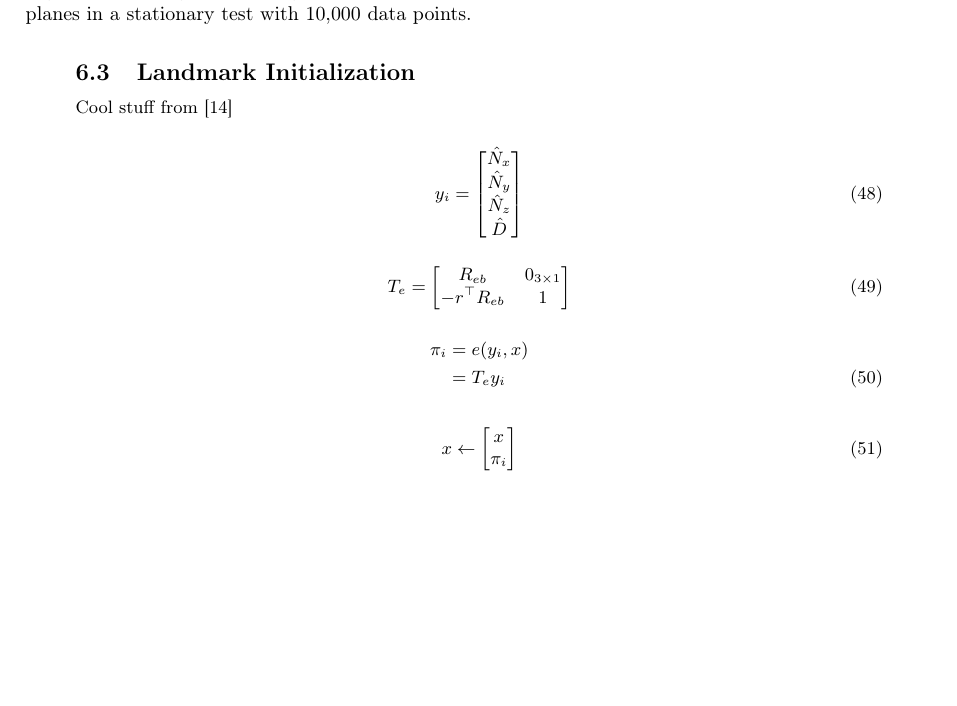
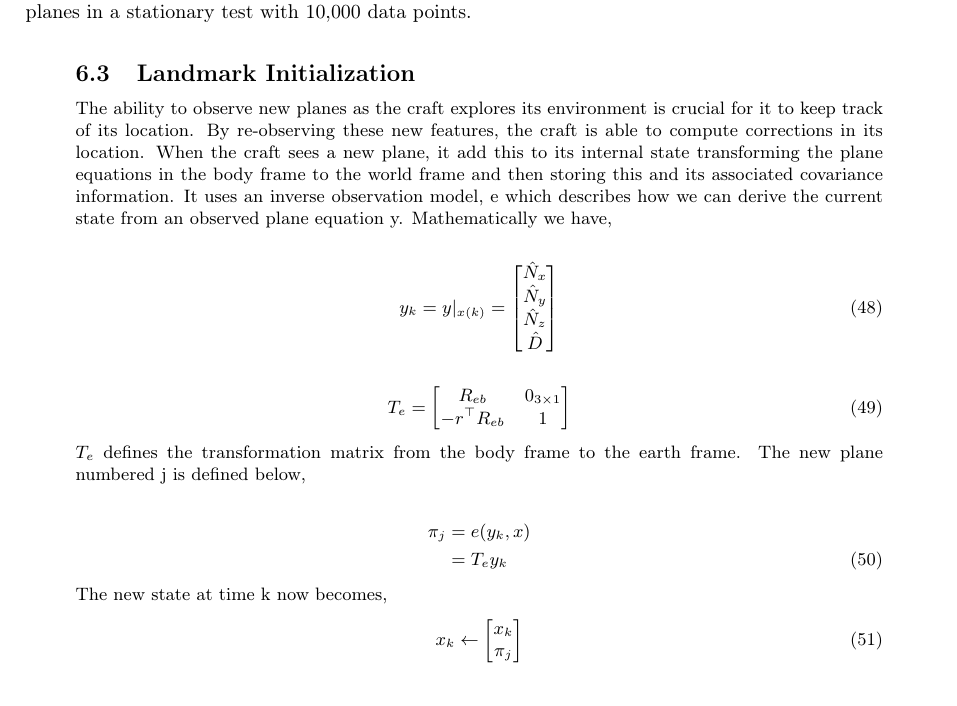
Before and after one commit to proftom/QuadCopter, a LaTeX document (report/Report.tex): part of page 18 of 25, cut so that both start at the same text, the shorter picture padded with empty space. Compiled offline with pdfLaTeX.

Commit message:
Report Mod

```diff
--- a/report/Report.tex
+++ b/report/Report.tex
@@ -1153,11 +1153,10 @@ In the implementation, we take advantage of this sparsity and compute matrix mul
 
 \subsection{Landmark Initialization} % (fold)
 \label{sub:landmark_initialization}
-
-Cool stuff from \cite{Sola2013}
+The ability to observe new planes as the craft explores its environment is crucial for it to keep track of its location. By re-observing these new features, the craft is able to compute corrections in its location. When the craft sees a new plane, it add this to its internal state transforming the plane equations in the body frame to the world frame and then storing this and its associated covariance information. It uses an inverse observation model, e which describes how we can derive the current state from an observed plane equation y. Mathematically we have,
 
 \begin{align}
-	y_i =
+	y_{k} = y|_{x(k)} =
 	\left[
 	\begin{matrix}
 		\hat{N}_x \\
@@ -1177,18 +1176,19 @@ Cool stuff from \cite{Sola2013}
 	\end{matrix}
 	\right]
 \end{align}
+$T_e$ defines the transformation matrix from the body frame to the earth frame. The new plane numbered j is defined below,
 
 \begin{align}
-	\pi_i	&= e(y_i,x) \notag \\
-			&= T_e y_i
+	\pi_j	&= e(y_k,x) \notag \\
+			&= T_e y_k
 \end{align}
-
+The new state at time k now becomes,
 \begin{align}
-	x &\leftarrow
+	x_{k} &\leftarrow
 	\left[
 	\begin{matrix}
-		x \\
-		\pi_i
+		x_{k} \\
+		\pi_j
 	\end{matrix}
 	\right]
 \end{align}
```
